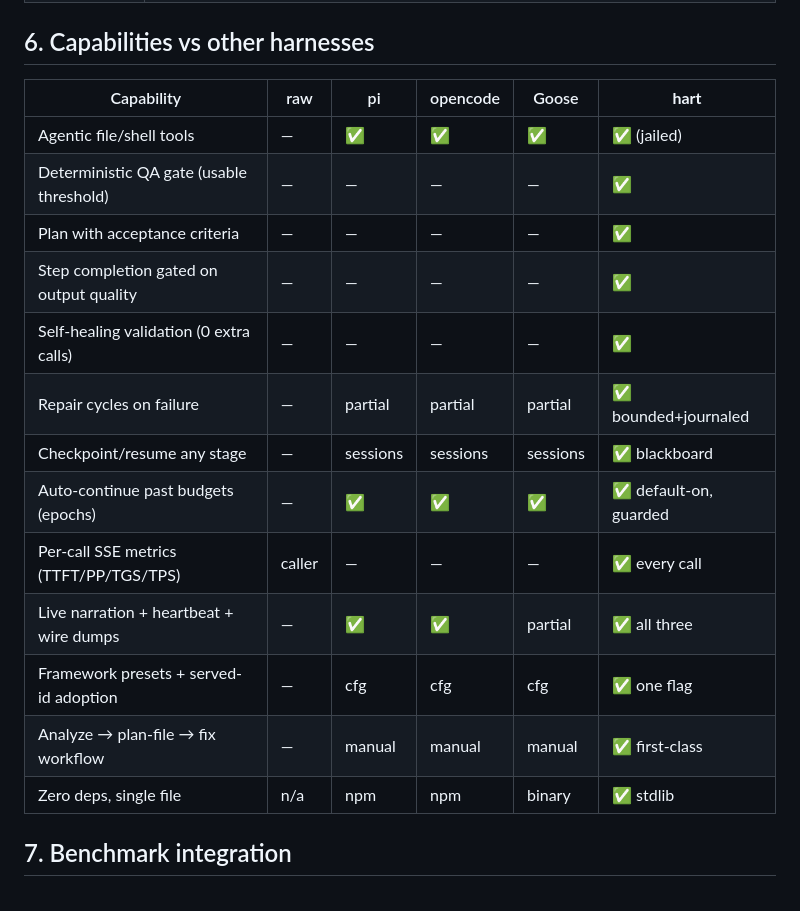
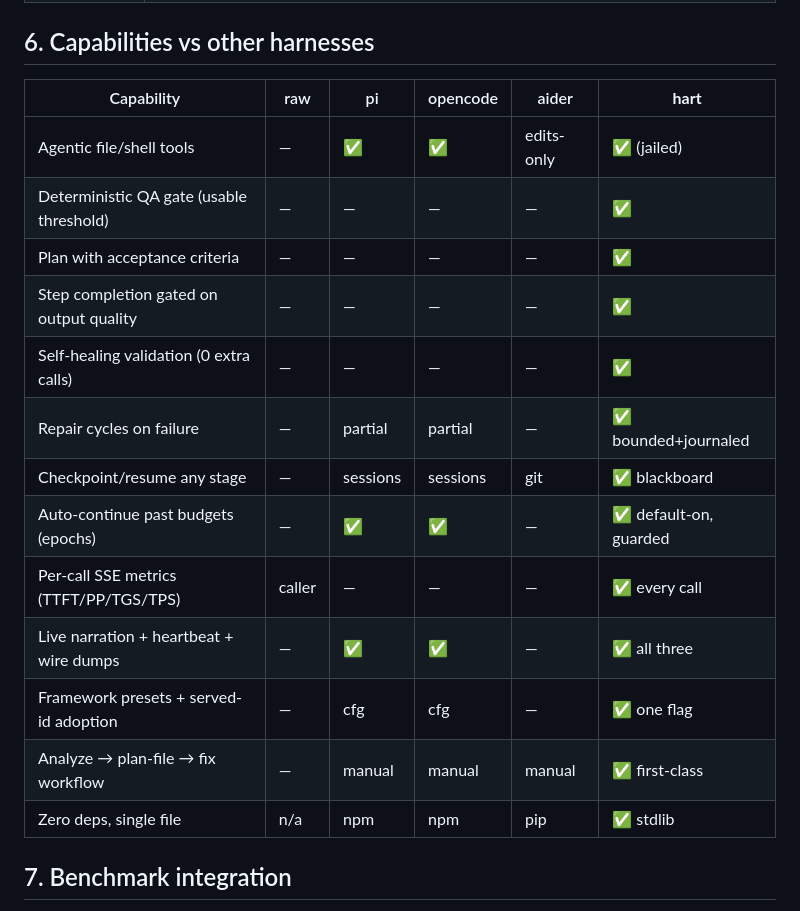
Before and after one commit to akshaya-git/benchtest, a Markdown page: hart/README.md, the part around the change. Rendered like a GitHub page.

Commit message:
hart README: comparison table compares against aider, not goose
The harness matrix dropped goose for the community release; the table
now shows aider — with its cells corrected for aider's actual profile
(edits-only tooling, git checkpointing, pip install) instead of copying
goose's column.

```diff
--- a/hart/README.md
+++ b/hart/README.md
@@ -195,21 +195,21 @@ handles clean oneshot builds). Always ends with `HART_RESULT {…}`.
 
 ## 6. Capabilities vs other harnesses
 
-| Capability | raw | pi | opencode | Goose | **hart** |
+| Capability | raw | pi | opencode | aider | **hart** |
 |---|---|---|---|---|---|
-| Agentic file/shell tools | — | ✅ | ✅ | ✅ | ✅ (jailed) |
+| Agentic file/shell tools | — | ✅ | ✅ | edits-only | ✅ (jailed) |
 | Deterministic QA gate (usable threshold) | — | — | — | — | ✅ |
 | Plan with acceptance criteria | — | — | — | — | ✅ |
 | Step completion gated on output quality | — | — | — | — | ✅ |
 | Self-healing validation (0 extra calls) | — | — | — | — | ✅ |
-| Repair cycles on failure | — | partial | partial | partial | ✅ bounded+journaled |
-| Checkpoint/resume any stage | — | sessions | sessions | sessions | ✅ blackboard |
-| Auto-continue past budgets (epochs) | — | ✅ | ✅ | ✅ | ✅ default-on, guarded |
+| Repair cycles on failure | — | partial | partial | — | ✅ bounded+journaled |
+| Checkpoint/resume any stage | — | sessions | sessions | git | ✅ blackboard |
+| Auto-continue past budgets (epochs) | — | ✅ | ✅ | — | ✅ default-on, guarded |
 | Per-call SSE metrics (TTFT/PP/TGS/TPS) | caller | — | — | — | ✅ every call |
-| Live narration + heartbeat + wire dumps | — | ✅ | ✅ | partial | ✅ all three |
-| Framework presets + served-id adoption | — | cfg | cfg | cfg | ✅ one flag |
+| Live narration + heartbeat + wire dumps | — | ✅ | ✅ | — | ✅ all three |
+| Framework presets + served-id adoption | — | cfg | cfg | — | ✅ one flag |
 | Analyze → plan-file → fix workflow | — | manual | manual | manual | ✅ first-class |
-| Zero deps, single file | n/a | npm | npm | binary | ✅ stdlib |
+| Zero deps, single file | n/a | npm | npm | pip | ✅ stdlib |
 
 ## 7. Benchmark integration
 
```
